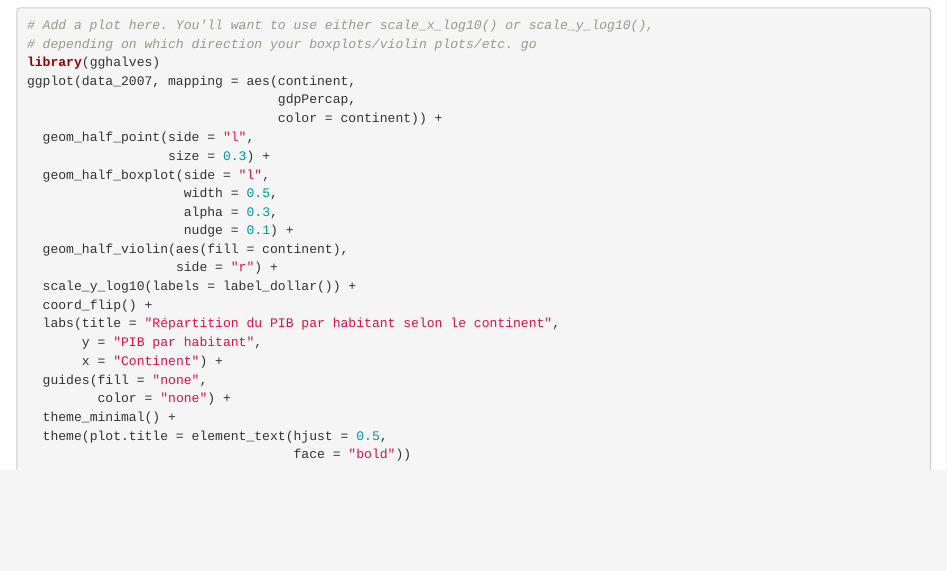
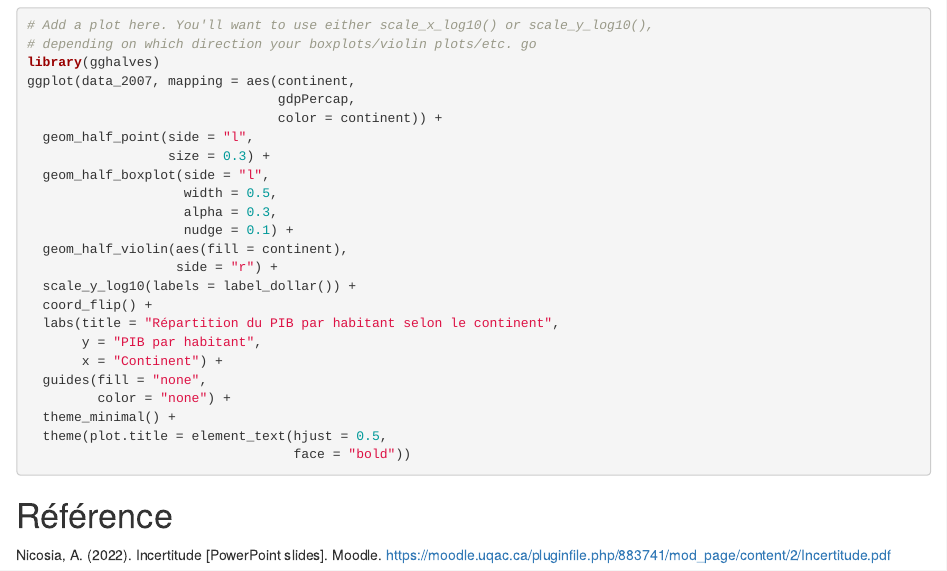
Before and after one commit to AccidentalGenius101/Devoir-3-Visualisation, an R Markdown document (Devoir incertitude/06-exercise.Rmd): the page in a window 1100 px wide, from 1650 px down. Rendered offline with R 4.5, knitr and Pandoc, with nearby package versions; the code chunks are not run, so their results and figures are left out.

Commit message:
adding citation

````diff
--- a/Devoir incertitude/06-exercise.Rmd
+++ b/Devoir incertitude/06-exercise.Rmd
@@ -109,3 +109,8 @@ ggplot(data_2007, mapping = aes(continent,
   theme(plot.title = element_text(hjust = 0.5,
                                   face = "bold"))
 ```
+
+# Référence
+
+Nicosia, A. (2022). Incertitude [PowerPoint slides]. Moodle.
+https://moodle.uqac.ca/pluginfile.php/883741/mod_page/content/2/Incertitude.pdf
````
Also changed, not shown: Devoir incertitude/06-exercise.html.
